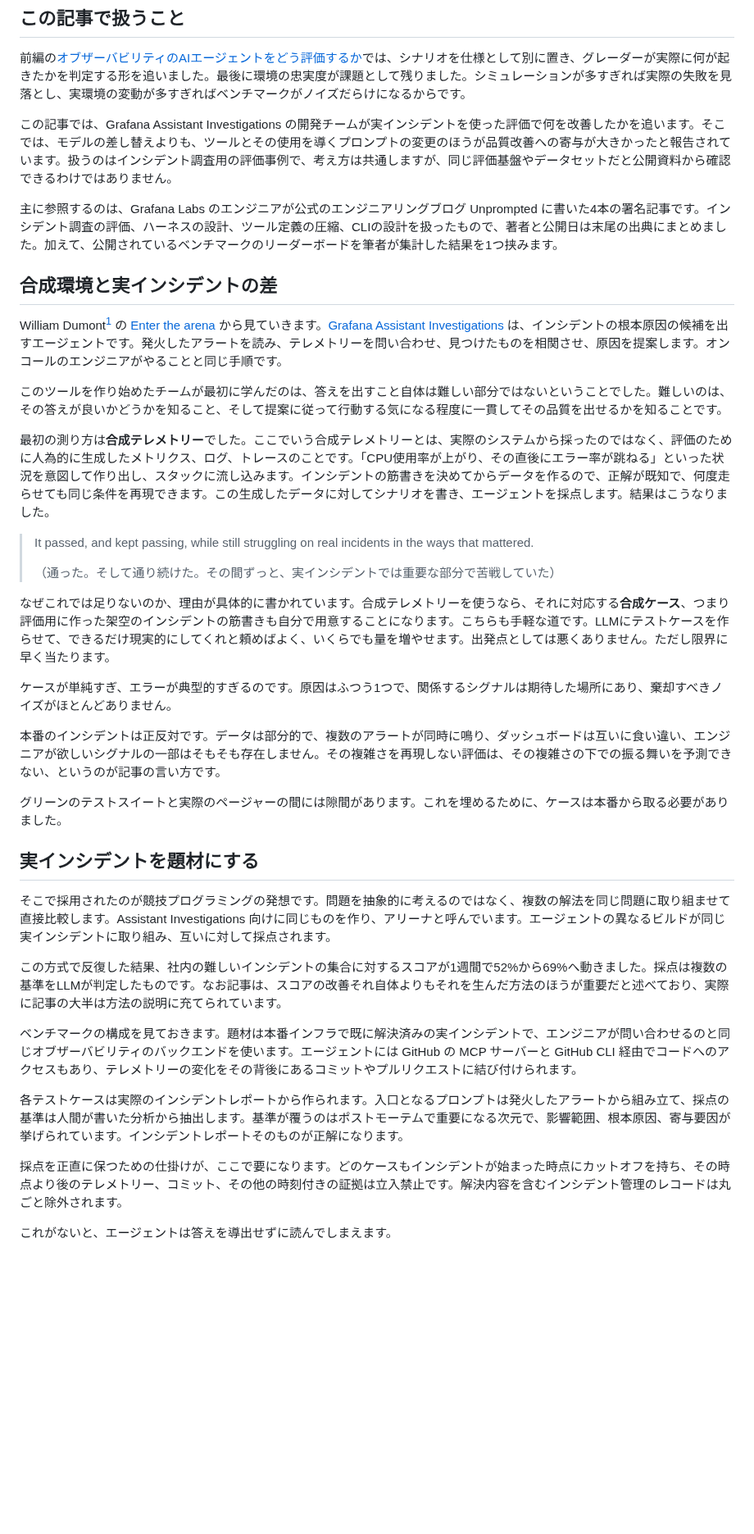
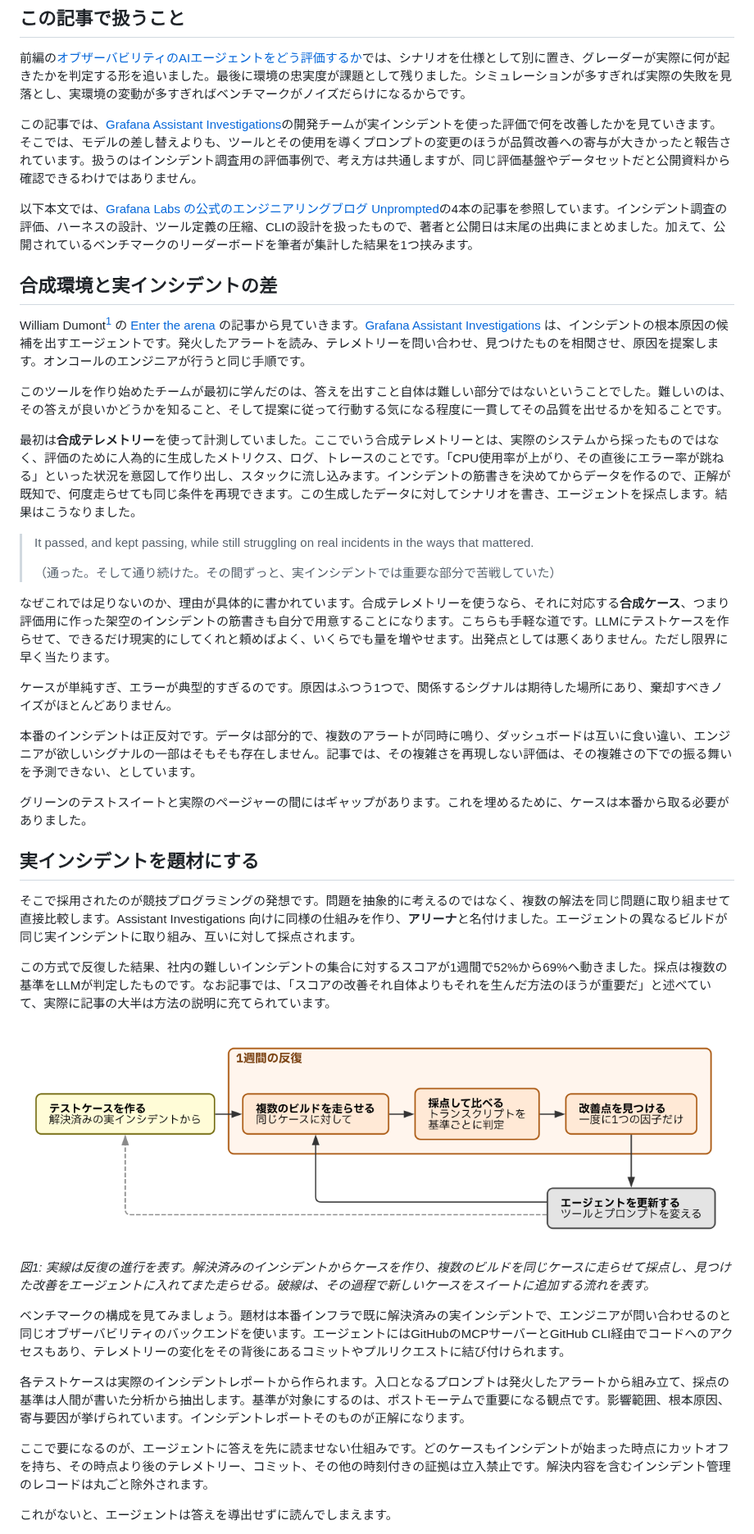
Before and after one commit to ymotongpoo/zenn.dev, a Markdown page: articles/20261002-what-made-agents-better.md, the part around one of its changes. Shown at 82% size. Rendered like a GitHub page; pictures changed too: images/20261002-arena-loop.png (added); blank space fills up the shorter version.

```diff
--- a/articles/20261002-what-made-agents-better.md
+++ b/articles/20261002-what-made-agents-better.md
@@ -10,19 +10,19 @@ published: false
 
 前編の[オブザーバビリティのAIエージェントをどう評価するか](https://zenn.dev/ymotongpoo/articles/20260929-agent-eval-loop)では、シナリオを仕様として別に置き、グレーダーが実際に何が起きたかを判定する形を追いました。最後に環境の忠実度が課題として残りました。シミュレーションが多すぎれば実際の失敗を見落とし、実環境の変動が多すぎればベンチマークがノイズだらけになるからです。
 
-この記事では、Grafana Assistant Investigations の開発チームが実インシデントを使った評価で何を改善したかを追います。そこでは、モデルの差し替えよりも、ツールとその使用を導くプロンプトの変更のほうが品質改善への寄与が大きかったと報告されています。扱うのはインシデント調査用の評価事例で、考え方は共通しますが、同じ評価基盤やデータセットだと公開資料から確認できるわけではありません。
+この記事では、[Grafana Assistant Investigations](https://grafana.com/docs/grafana-cloud/machine-learning/assistant/)の開発チームが実インシデントを使った評価で何を改善したかを見ていきます。そこでは、モデルの差し替えよりも、ツールとその使用を導くプロンプトの変更のほうが品質改善への寄与が大きかったと報告されています。扱うのはインシデント調査用の評価事例で、考え方は共通しますが、同じ評価基盤やデータセットだと公開資料から確認できるわけではありません。
 
-主に参照するのは、Grafana Labs のエンジニアが公式のエンジニアリングブログ Unprompted に書いた4本の署名記事です。インシデント調査の評価、ハーネスの設計、ツール定義の圧縮、CLIの設計を扱ったもので、著者と公開日は末尾の出典にまとめました。加えて、公開されているベンチマークのリーダーボードを筆者が集計した結果を1つ挟みます。
+以下本文では、[Grafana Labs の公式のエンジニアリングブログ Unprompted](https://medium.com/grafana-labs)の4本の記事を参照しています。インシデント調査の評価、ハーネスの設計、ツール定義の圧縮、CLIの設計を扱ったもので、著者と公開日は末尾の出典にまとめました。加えて、公開されているベンチマークのリーダーボードを筆者が集計した結果を1つ挟みます。
 
 ## 合成環境と実インシデントの差
 
-William Dumont[^dumont] の [Enter the arena](https://medium.com/grafana-labs/enter-the-arena-evaluating-and-improving-grafana-assistant-investigations-against-real-incidents-d0a813404ad2) から見ていきます。[Grafana Assistant Investigations](https://grafana.com/docs/grafana-cloud/machine-learning/assistant/) は、インシデントの根本原因の候補を出すエージェントです。発火したアラートを読み、テレメトリーを問い合わせ、見つけたものを相関させ、原因を提案します。オンコールのエンジニアがやることと同じ手順です。
+William Dumont[^dumont] の [Enter the arena](https://medium.com/grafana-labs/enter-the-arena-evaluating-and-improving-grafana-assistant-investigations-against-real-incidents-d0a813404ad2) の記事から見ていきます。[Grafana Assistant Investigations](https://grafana.com/docs/grafana-cloud/machine-learning/assistant/) は、インシデントの根本原因の候補を出すエージェントです。発火したアラートを読み、テレメトリーを問い合わせ、見つけたものを相関させ、原因を提案します。オンコールのエンジニアが行うと同じ手順です。
 
 [^dumont]: [William Dumont](https://de.linkedin.com/in/william-dumont-84156126b)。執筆時点で Grafana Labs の Senior Software Engineer。
 
 このツールを作り始めたチームが最初に学んだのは、答えを出すこと自体は難しい部分ではないということでした。難しいのは、その答えが良いかどうかを知ること、そして提案に従って行動する気になる程度に一貫してその品質を出せるかを知ることです。
 
-最初の測り方は**合成テレメトリー**でした。ここでいう合成テレメトリーとは、実際のシステムから採ったのではなく、評価のために人為的に生成したメトリクス、ログ、トレースのことです。「CPU使用率が上がり、その直後にエラー率が跳ねる」といった状況を意図して作り出し、スタックに流し込みます。インシデントの筋書きを決めてからデータを作るので、正解が既知で、何度走らせても同じ条件を再現できます。この生成したデータに対してシナリオを書き、エージェントを採点します。結果はこうなりました。
+最初は**合成テレメトリー**を使って計測していました。ここでいう合成テレメトリーとは、実際のシステムから採ったものではなく、評価のために人為的に生成したメトリクス、ログ、トレースのことです。「CPU使用率が上がり、その直後にエラー率が跳ねる」といった状況を意図して作り出し、スタックに流し込みます。インシデントの筋書きを決めてからデータを作るので、正解が既知で、何度走らせても同じ条件を再現できます。この生成したデータに対してシナリオを書き、エージェントを採点します。結果はこうなりました。
 
 > It passed, and kept passing, while still struggling on real incidents in the ways that mattered.
 >
@@ -32,21 +32,25 @@ William Dumont[^dumont] の [Enter the arena](https://medium.com/grafana-labs/en
 
 ケースが単純すぎ、エラーが典型的すぎるのです。原因はふつう1つで、関係するシグナルは期待した場所にあり、棄却すべきノイズがほとんどありません。
 
-本番のインシデントは正反対です。データは部分的で、複数のアラートが同時に鳴り、ダッシュボードは互いに食い違い、エンジニアが欲しいシグナルの一部はそもそも存在しません。その複雑さを再現しない評価は、その複雑さの下での振る舞いを予測できない、というのが記事の言い方です。
+本番のインシデントは正反対です。データは部分的で、複数のアラートが同時に鳴り、ダッシュボードは互いに食い違い、エンジニアが欲しいシグナルの一部はそもそも存在しません。記事では、その複雑さを再現しない評価は、その複雑さの下での振る舞いを予測できない、としています。
 
-グリーンのテストスイートと実際のページャーの間には隙間があります。これを埋めるために、ケースは本番から取る必要がありました。
+グリーンのテストスイートと実際のページャーの間にはギャップがあります。これを埋めるために、ケースは本番から取る必要がありました。
 
 ## 実インシデントを題材にする
 
-そこで採用されたのが競技プログラミングの発想です。問題を抽象的に考えるのではなく、複数の解法を同じ問題に取り組ませて直接比較します。Assistant Investigations 向けに同じものを作り、アリーナと呼んでいます。エージェントの異なるビルドが同じ実インシデントに取り組み、互いに対して採点されます。
+そこで採用されたのが競技プログラミングの発想です。問題を抽象的に考えるのではなく、複数の解法を同じ問題に取り組ませて直接比較します。Assistant Investigations 向けに同様の仕組みを作り、**アリーナ**と名付けました。エージェントの異なるビルドが同じ実インシデントに取り組み、互いに対して採点されます。
 
-この方式で反復した結果、社内の難しいインシデントの集合に対するスコアが1週間で52%から69%へ動きました。採点は複数の基準をLLMが判定したものです。なお記事は、スコアの改善それ自体よりもそれを生んだ方法のほうが重要だと述べており、実際に記事の大半は方法の説明に充てられています。
+この方式で反復した結果、社内の難しいインシデントの集合に対するスコアが1週間で52%から69%へ動きました。採点は複数の基準をLLMが判定したものです。なお記事では、「スコアの改善それ自体よりもそれを生んだ方法のほうが重要だ」と述べていて、実際に記事の大半は方法の説明に充てられています。
 
-ベンチマークの構成を見ておきます。題材は本番インフラで既に解決済みの実インシデントで、エンジニアが問い合わせるのと同じオブザーバビリティのバックエンドを使います。エージェントには GitHub の MCP サーバーと GitHub CLI 経由でコードへのアクセスもあり、テレメトリーの変化をその背後にあるコミットやプルリクエストに結び付けられます。
+![アリーナの周回](/images/20261002-arena-loop.png)
 
-各テストケースは実際のインシデントレポートから作られます。入口となるプロンプトは発火したアラートから組み立て、採点の基準は人間が書いた分析から抽出します。基準が覆うのはポストモーテムで重要になる次元で、影響範囲、根本原因、寄与要因が挙げられています。インシデントレポートそのものが正解になります。
+*図1: 実線は反復の進行を表す。解決済みのインシデントからケースを作り、複数のビルドを同じケースに走らせて採点し、見つけた改善をエージェントに入れてまた走らせる。破線は、その過程で新しいケースをスイートに追加する流れを表す。*
 
-採点を正直に保つための仕掛けが、ここで要になります。どのケースもインシデントが始まった時点にカットオフを持ち、その時点より後のテレメトリー、コミット、その他の時刻付きの証拠は立入禁止です。解決内容を含むインシデント管理のレコードは丸ごと除外されます。
+ベンチマークの構成を見てみましょう。題材は本番インフラで既に解決済みの実インシデントで、エンジニアが問い合わせるのと同じオブザーバビリティのバックエンドを使います。エージェントにはGitHubのMCPサーバーとGitHub CLI経由でコードへのアクセスもあり、テレメトリーの変化をその背後にあるコミットやプルリクエストに結び付けられます。
+
+各テストケースは実際のインシデントレポートから作られます。入口となるプロンプトは発火したアラートから組み立て、採点の基準は人間が書いた分析から抽出します。基準が対象にするのは、ポストモーテムで重要になる観点です。影響範囲、根本原因、寄与要因が挙げられています。インシデントレポートそのものが正解になります。
+
+ここで要になるのが、エージェントに答えを先に読ませない仕組みです。どのケースもインシデントが始まった時点にカットオフを持ち、その時点より後のテレメトリー、コミット、その他の時刻付きの証拠は立入禁止です。解決内容を含むインシデント管理のレコードは丸ごと除外されます。
 
 これがないと、エージェントは答えを導出せずに読んでしまえます。
 
```
Also changed, not shown: other parts of articles/20261002-what-made-agents-better.md (+38 -70 lines), articles/20260929-agent-eval-loop.md (+1 -1 lines), 1 other file.
